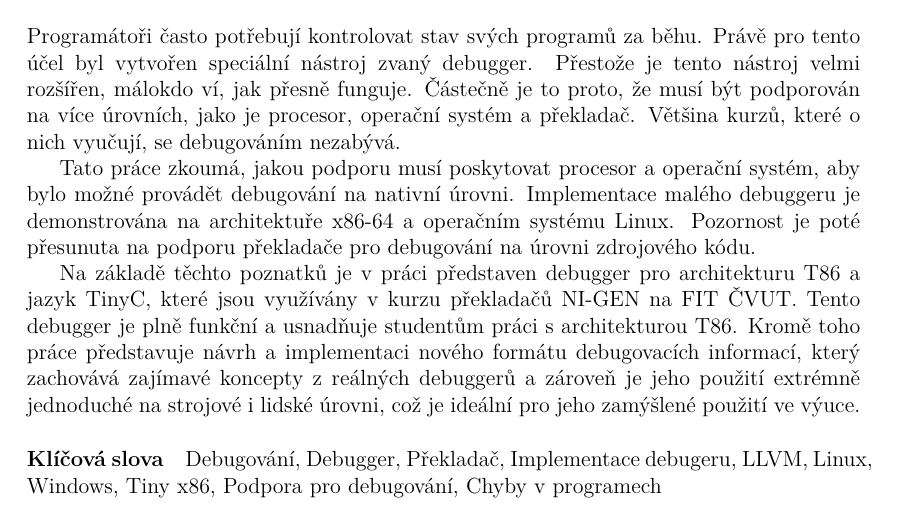
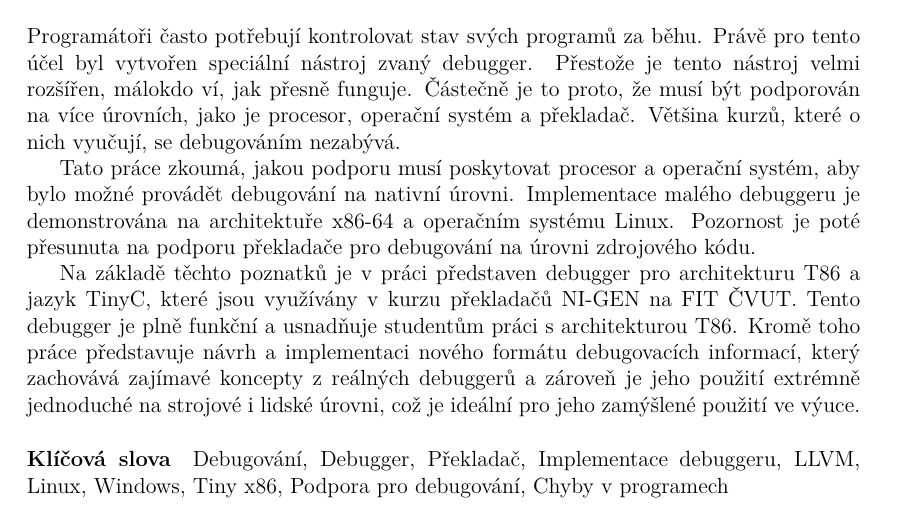
Before and after one commit to Gregofi/thesis, a LaTeX thesis (ctufit-thesis.tex): part of page 11 of 81, cut so that both start at the same text. Compiled offline with XeLaTeX.

Commit message:
Its done

```diff
--- a/ctufit-thesis.tex
+++ b/ctufit-thesis.tex
@@ -89,7 +89,7 @@ use on both machine and human level, which is ideally suited for its intended
 classroom use.
 }
 
-\ctufitkeywordsCZE{Debugování, Debugger, Překladač, Implementace debugeru,
+\ctufitkeywordsCZE{Debugování, Debugger, Překladač, Implementace debuggeru,
 LLVM, Linux, Windows, Tiny x86, Podpora pro debugování, Chyby v programech}
 \ctufitkeywordsENG{Debugging, Debugger, Debug, Debugger implementation, Compiler, LLVM,
 Linux, Windows, Tiny x86, Debugging support, Errors in programs}
```
